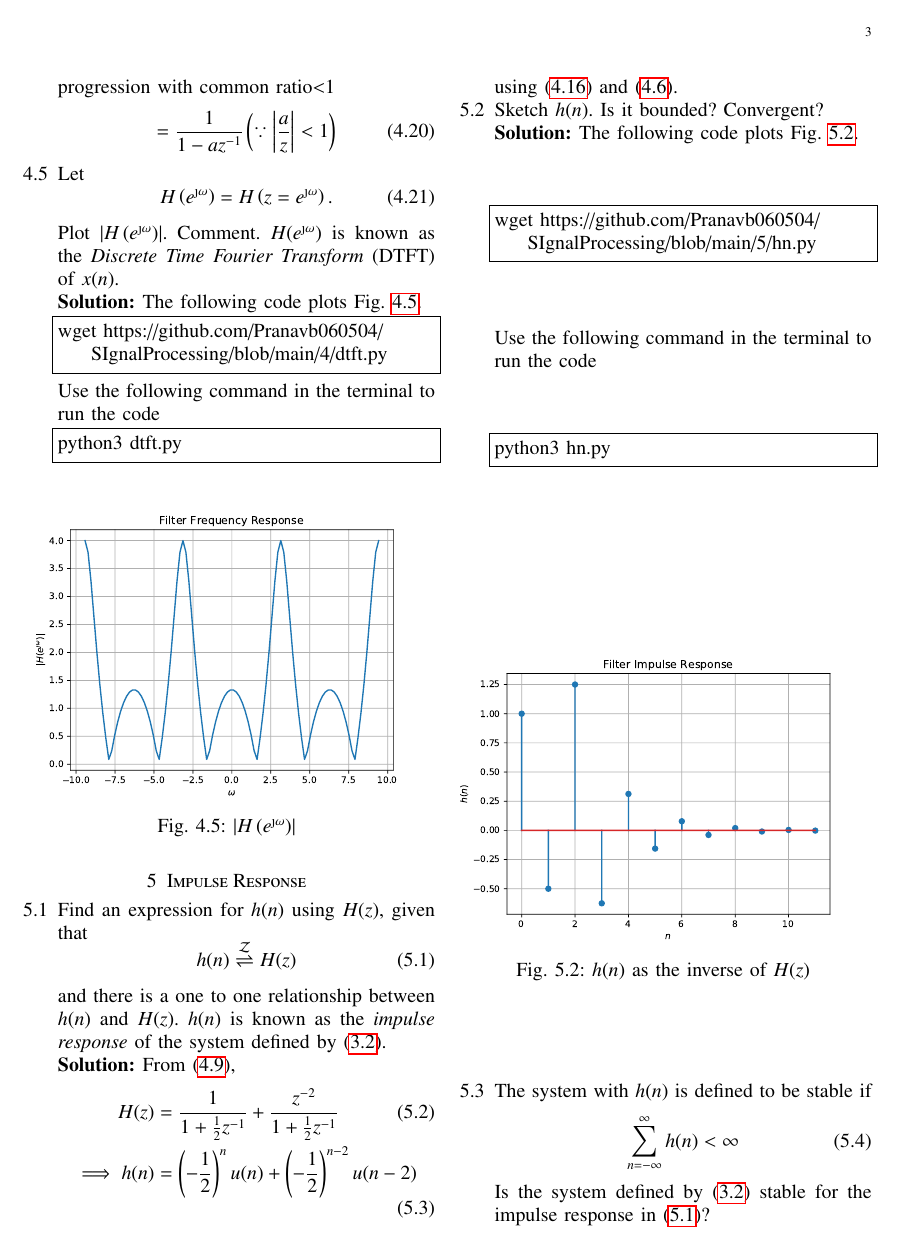
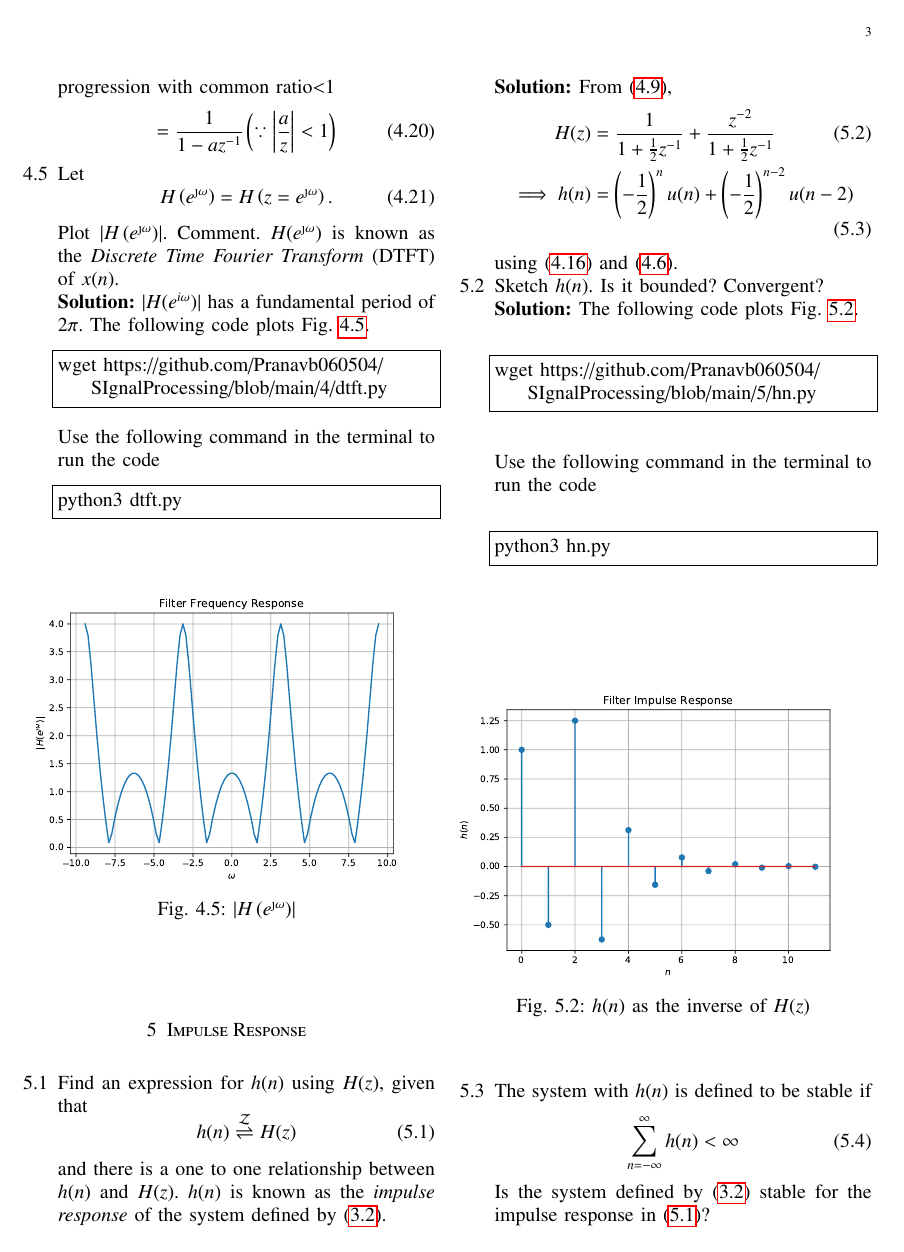
Before and after one commit to Pranavb060504/SIgnalProcessing, a LaTeX paper (main.tex): page 3 of 6. The pictures show the PDF file main.pdf that the author committed with the source.

Commit message:
Add files via upload

```diff
--- a/main.tex
+++ b/main.tex
@@ -449,7 +449,7 @@ H\brak{e^{\j \omega}} = H\brak{z = e^{\j \omega}}.
 Plot $\abs{H\brak{e^{\j \omega}}}$.  Comment.  $H(e^{\j \omega})$ is
 known as the {\em Discrete Time Fourier Transform} (DTFT) of $x(n)$.
 \\
-\solution The following code plots Fig. \ref{fig:dtft}.
+\solution $|H(e^{i \omega})|$ has a fundamental period of $2 \pi$. The following code plots Fig. \ref{fig:dtft}.
 \begin{lstlisting}
 wget https://github.com/Pranavb060504/SIgnalProcessing/blob/main/4/dtft.py
 \end{lstlisting}
```
Also changed, not shown: main.pdf, main.tex (2 more changed lines).
